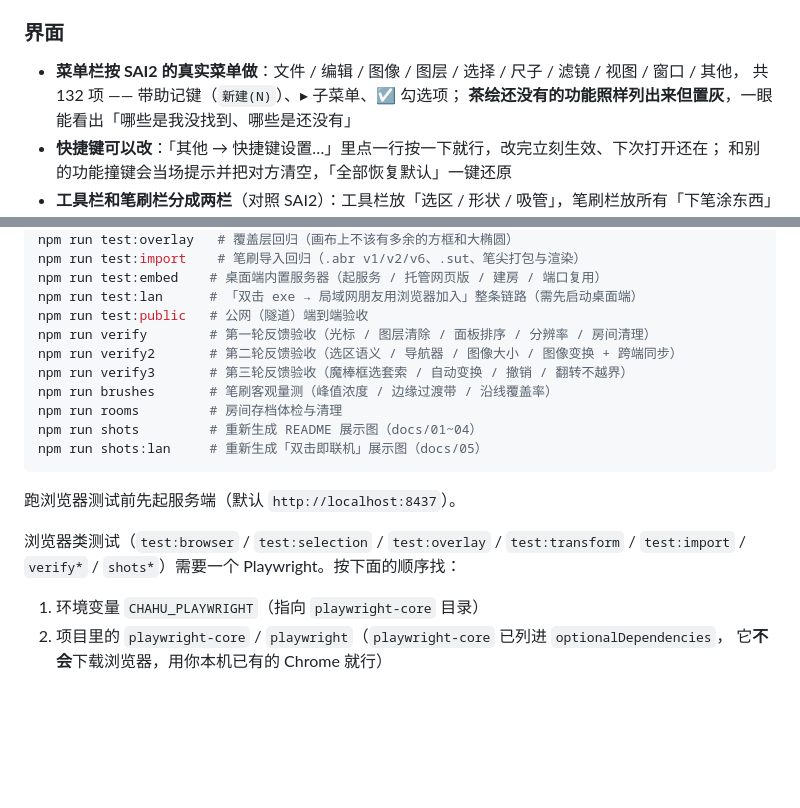
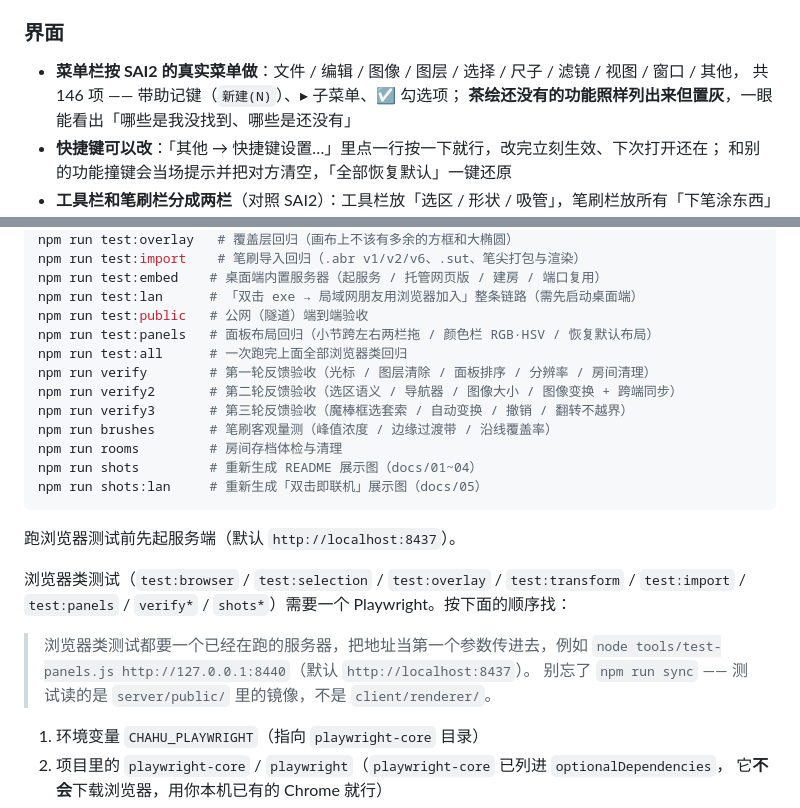
Before and after one commit to PainterAnkry/chahui, a Markdown page: README.md, 2 parts joined by grey strips. Rendered like a GitHub page; blank space fills up the shorter version.

Commit message:
README：菜单条数 132→146，补 test:panels / test:all 与浏览器测试用法说明

```diff
--- a/README.md
+++ b/README.md
@@ -109,7 +109,7 @@ Windows x64 安装包：
 
 ### 界面
 - **菜单栏按 SAI2 的真实菜单做**：文件 / 编辑 / 图像 / 图层 / 选择 / 尺子 / 滤镜 / 视图 / 窗口 / 其他，
-  共 132 项 —— 带助记键（`新建(N)`）、▸ 子菜单、☑ 勾选项；
+  共 146 项 —— 带助记键（`新建(N)`）、▸ 子菜单、☑ 勾选项；
   **茶绘还没有的功能照样列出来但置灰**，一眼能看出「哪些是我没找到、哪些是还没有」
 - **快捷键可以改**：「其他 → 快捷键设置…」里点一行按一下就行，改完立刻生效、下次打开还在；
   和别的功能撞键会当场提示并把对方清空，「全部恢复默认」一键还原
@@ -363,6 +363,8 @@ npm run test:import    # 笔刷导入回归（.abr v1/v2/v6、.sut、笔尖打
 npm run test:embed    # 桌面端内置服务器（起服务 / 托管网页版 / 建房 / 端口复用）
 npm run test:lan      # 「双击 exe → 局域网朋友用浏览器加入」整条链路（需先启动桌面端）
 npm run test:public   # 公网（隧道）端到端验收
+npm run test:panels   # 面板布局回归（小节跨左右两栏拖 / 颜色栏 RGB·HSV / 恢复默认布局）
+npm run test:all      # 一次跑完上面全部浏览器类回归
 npm run verify        # 第一轮反馈验收（光标 / 图层清除 / 面板排序 / 分辨率 / 房间清理）
 npm run verify2       # 第二轮反馈验收（选区语义 / 导航器 / 图像大小 / 图像变换 + 跨端同步）
 npm run verify3       # 第三轮反馈验收（魔棒框选套索 / 自动变换 / 撤销 / 翻转不越界）
@@ -375,7 +377,11 @@ npm run shots:lan     # 重新生成「双击即联机」展示图（docs/05）
 跑浏览器测试前先起服务端（默认 `http://localhost:8437`）。
 
 浏览器类测试（`test:browser` / `test:selection` / `test:overlay` / `test:transform` /
-`test:import` / `verify*` / `shots*`）需要一个 Playwright。按下面的顺序找：
+`test:import` / `test:panels` / `verify*` / `shots*`）需要一个 Playwright。按下面的顺序找：
+
+> 浏览器类测试都要一个已经在跑的服务器，把地址当第一个参数传进去，例如
+> `node tools/test-panels.js http://127.0.0.1:8440`（默认 `http://localhost:8437`）。
+> 别忘了 `npm run sync` —— 测试读的是 `server/public/` 里的镜像，不是 `client/renderer/`。
 
 1. 环境变量 `CHAHU_PLAYWRIGHT`（指向 `playwright-core` 目录）
 2. 项目里的 `playwright-core` / `playwright`（`playwright-core` 已列进 `optionalDependencies`，
```
